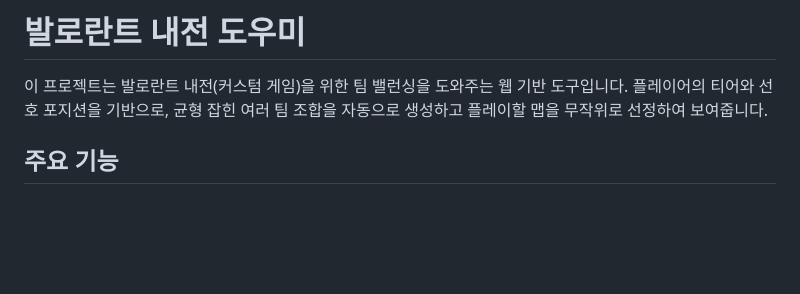
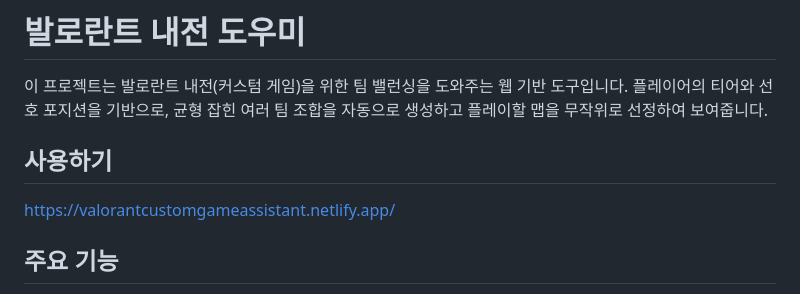
Before and after one commit to pigonhae/ValorantCustomGameAssistant, a Markdown page: README.md, the part around the change. Drawn GitHub-style; blank space fills up the shorter version.

```diff
--- a/README.md
+++ b/README.md
@@ -1,6 +1,9 @@
 # 발로란트 내전 도우미
 
 이 프로젝트는 발로란트 내전(커스텀 게임)을 위한 팀 밸런싱을 도와주는 웹 기반 도구입니다. 플레이어의 티어와 선호 포지션을 기반으로, 균형 잡힌 여러 팀 조합을 자동으로 생성하고 플레이할 맵을 무작위로 선정하여 보여줍니다.
+
+## 사용하기
+https://valorantcustomgameassistant.netlify.app/
 
 ## 주요 기능
 
```
